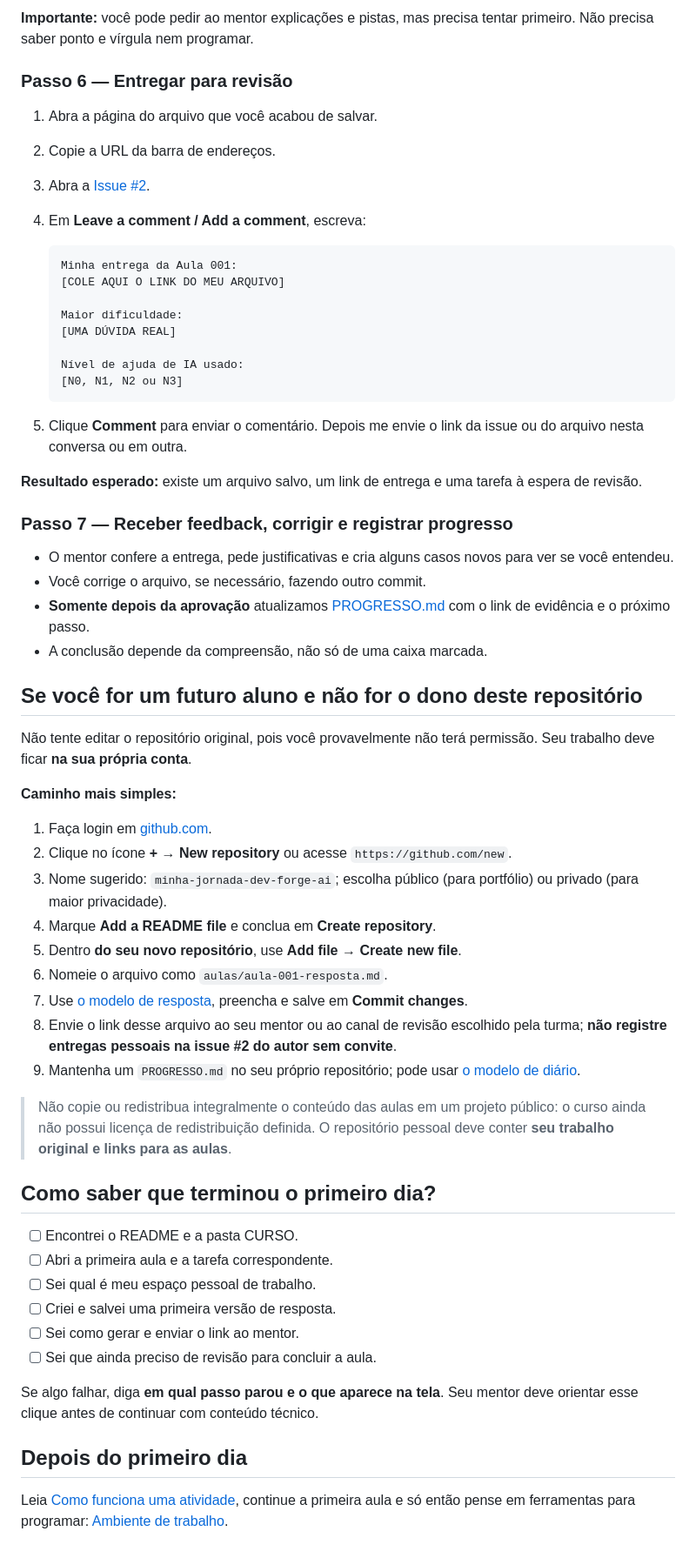
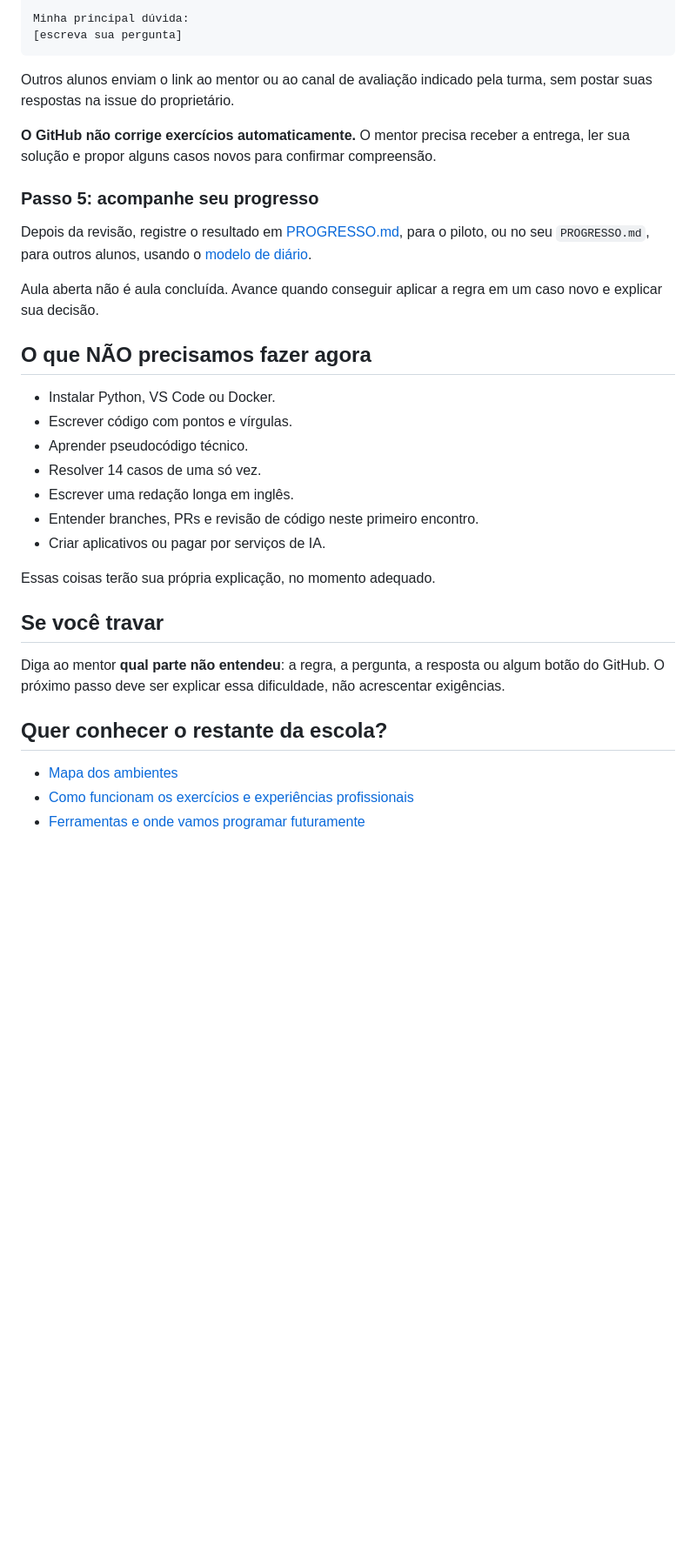
Before and after one commit to eduardotoffol8-a11y/Programando-IA, a Markdown page: CURSO/PRIMEIRO_DIA.md, the part around one of its changes. Shown at 87% size. Drawn GitHub-style; blank space fills up the shorter version.

````diff
--- a/CURSO/PRIMEIRO_DIA.md
+++ b/CURSO/PRIMEIRO_DIA.md
@@ -64,62 +58,36 @@ Leia a aula e complete no arquivo, com seu próprio raciocínio:
 
-**Importante:** você pode pedir ao mentor explicações e pistas, mas precisa tentar primeiro. Não precisa saber ponto e vírgula nem programar.
+Minha principal dúvida:
+[escreva sua pergunta]
+```
 
-### Passo 6 — Entregar para revisão
+Outros alunos enviam o link ao mentor ou ao canal de avaliação indicado pela turma, sem postar suas respostas na issue do proprietário.
 
-1. Abra a página do arquivo que você acabou de salvar.
-2. Copie a URL da barra de endereços.
-3. Abra a [Issue #2](https://github.com/eduardotoffol8-a11y/Programando-IA/issues/2).
-4. Em **Leave a comment / Add a comment**, escreva:
+**O GitHub não corrige exercícios automaticamente.** O mentor precisa receber a entrega, ler sua solução e propor alguns casos novos para confirmar compreensão.
 
-   ```text
-   Minha entrega da Aula 001:
-   [COLE AQUI O LINK DO MEU ARQUIVO]
+### Passo 5: acompanhe seu progresso
 
-   Maior dificuldade:
-   [UMA DÚVIDA REAL]
+Depois da revisão, registre o resultado em [PROGRESSO.md](PROGRESSO.md), para o piloto, ou no seu `PROGRESSO.md`, para outros alunos, usando o [modelo de diário](templates/MODELO_PROGRESSO_ALUNO.md).
 
-   Nível de ajuda de IA usado:
-   [N0, N1, N2 ou N3]
-   ```
-5. Clique **Comment** para enviar o comentário. Depois me envie o link da issue ou do arquivo nesta conversa ou em outra.
+Aula aberta não é aula concluída. Avance quando conseguir aplicar a regra em um caso novo e explicar sua decisão.
 
-**Resultado esperado:** existe um arquivo salvo, um link de entrega e uma tarefa à espera de revisão.
+## O que NÃO precisamos fazer agora
 
-### Passo 7 — Receber feedback, corrigir e registrar progresso
+- Instalar Python, VS Code ou Docker.
+- Escrever código com pontos e vírgulas.
+- Aprender pseudocódigo técnico.
+- Resolver 14 casos de uma só vez.
+- Escrever uma redação longa em inglês.
+- Entender branches, PRs e revisão de código neste primeiro encontro.
+- Criar aplicativos ou pagar por serviços de IA.
 
-- O mentor confere a entrega, pede justificativas e cria alguns casos novos para ver se você entendeu.
-- Você corrige o arquivo, se necessário, fazendo outro commit.
-- **Somente depois da aprovação** atualizamos [PROGRESSO.md](PROGRESSO.md) com o link de evidência e o próximo passo.
-- A conclusão depende da compreensão, não só de uma caixa marcada.
+Essas coisas terão sua própria explicação, no momento adequado.
 
-## Se você for um futuro aluno e não for o dono deste repositório
+## Se você travar
 
-Não tente editar o repositório original, pois você provavelmente não terá permissão. Seu trabalho deve ficar **na sua própria conta**.
+Diga ao mentor **qual parte não entendeu**: a regra, a pergunta, a resposta ou algum botão do GitHub. O próximo passo deve ser explicar essa dificuldade, não acrescentar exigências.
 
-**Caminho mais simples:**
-1. Faça login em [github.com](https://github.com).
-2. Clique no ícone **+ → New repository** ou acesse `https://github.com/new`.
-3. Nome sugerido: `minha-jornada-dev-forge-ai`; escolha público (para portfólio) ou privado (para maior privacidade).
-4. Marque **Add a README file** e conclua em **Create repository**.
-5. Dentro **do seu novo repositório**, use **Add file → Create new file**.
-6. Nomeie o arquivo como `aulas/aula-001-resposta.md`.
-7. Use [o modelo de resposta](templates/MODELO_ENTREGA_001.md), preencha e salve em **Commit changes**.
-8. Envie o link desse arquivo ao seu mentor ou ao canal de revisão escolhido pela turma; **não registre entregas pessoais na issue #2 do autor sem convite**.
-9. Mantenha um `PROGRESSO.md` no seu próprio repositório; pode usar [o modelo de diário](templates/MODELO_PROGRESSO_ALUNO.md).
+## Quer conhecer o restante da escola?
 
-> Não copie ou redistribua integralmente o conteúdo das aulas em um projeto público: o curso ainda não possui licença de redistribuição definida. O repositório pessoal deve conter **seu trabalho original e links para as aulas**.
-
-## Como saber que terminou o primeiro dia?
-
-- [ ] Encontrei o README e a pasta CURSO.
-- [ ] Abri a primeira aula e a tarefa correspondente.
-- [ ] Sei qual é meu espaço pessoal de trabalho.
-- [ ] Criei e salvei uma primeira versão de resposta.
-- [ ] Sei como gerar e enviar o link ao mentor.
-- [ ] Sei que ainda preciso de revisão para concluir a aula.
-
-Se algo falhar, diga **em qual passo parou e o que aparece na tela**. Seu mentor deve orientar esse clique antes de continuar com conteúdo técnico.
-
-## Depois do primeiro dia
-
-Leia [Como funciona uma atividade](COMO_FUNCIONA_UMA_ATIVIDADE.md), continue a primeira aula e só então pense em ferramentas para programar: [Ambiente de trabalho](AMBIENTE.md).
+- [Mapa dos ambientes](MAPA_DA_ESCOLA.md)
+- [Como funcionam os exercícios e experiências profissionais](COMO_FUNCIONA_UMA_ATIVIDADE.md)
+- [Ferramentas e onde vamos programar futuramente](AMBIENTE.md)
````
Also changed, not shown: other parts of CURSO/PRIMEIRO_DIA.md (+36 -42 lines).
